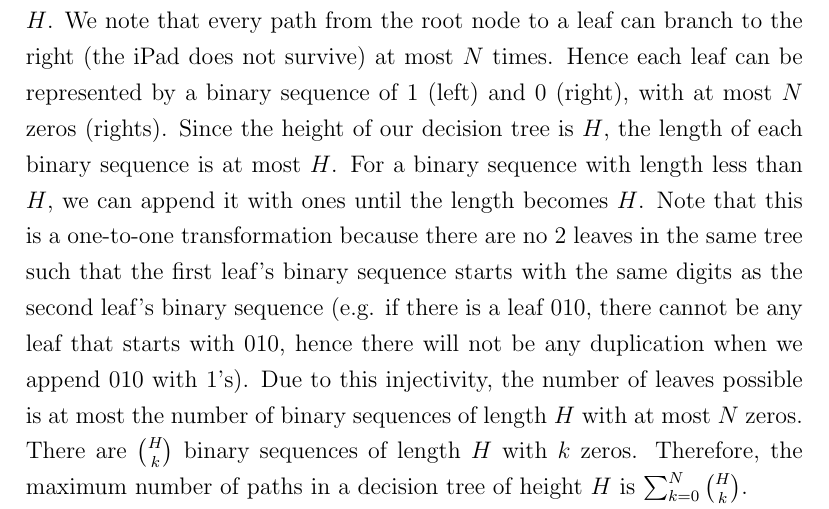
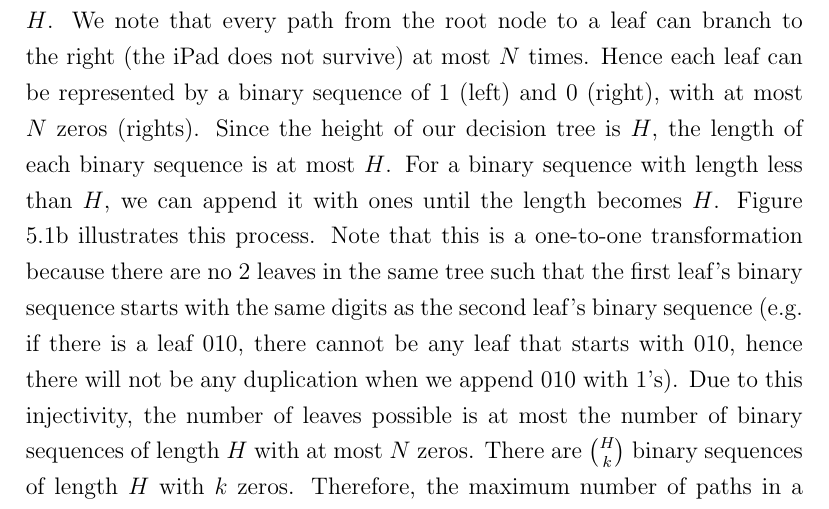
Before and after one commit to xinan/ultimate-ipad-crusher, a LaTeX thesis (project_report.tex): part of page 20 of 31, cut so that both start at the same text. Compiled offline with pdfLaTeX.

Commit message:
add reference to figure for comb

```diff
--- a/project_report.tex
+++ b/project_report.tex
@@ -328,7 +328,7 @@ The number of crushings we need to do to determine the minimum strength level to
 
 Similar to the dynamic programming approach, given the number of levels $L$ and the number of iPads $N$, we will need to find the minimum height $H$ of a decision tree to solve this iPad Crushing Problem. However, we will do this by formulating a slightly different problem. This is quite similar to the proof that all comparison-based sorting algorithms need to make at least $\log n$ comparisons in the worst case. An iPad Crushing problem with $N$ iPads and $L$ strength levels has a decision tree of height $H$. We will find the maximum $L$, given $N$ and $H$.
 
-We will count the number of possible leaves in the decision tree of height $H$. We note that every path from the root node to a leaf can branch to the right (the iPad does not survive) at most $N$ times. Hence each leaf can be represented by a binary sequence of 1 (left) and 0 (right), with at most $N$ zeros (rights). Since the height of our decision tree is $H$, the length of each binary sequence is at most $H$. For a binary sequence with length less than $H$, we can append it with ones until the length becomes $H$. Note that this is a one-to-one transformation because there are no 2 leaves in the same tree such that the first leaf's binary sequence starts with the same digits as the second leaf's binary sequence (e.g. if there is a leaf 010, there cannot be any leaf that starts with 010, hence there will not be any duplication when we append 010 with 1's). Due to this injectivity, the number of leaves possible is at most the number of binary sequences of length $H$ with at most $N$ zeros. There are ${H \choose k}$ binary sequences of length $H$ with $k$ zeros. Therefore, the maximum number of paths in a decision tree of height $H$ is $\sum_{k=0}^{N} {H \choose k}$.
+We will count the number of possible leaves in the decision tree of height $H$. We note that every path from the root node to a leaf can branch to the right (the iPad does not survive) at most $N$ times. Hence each leaf can be represented by a binary sequence of 1 (left) and 0 (right), with at most $N$ zeros (rights). Since the height of our decision tree is $H$, the length of each binary sequence is at most $H$. For a binary sequence with length less than $H$, we can append it with ones until the length becomes $H$. Figure \ref{fig:comb-binary-sequence} illustrates this process. Note that this is a one-to-one transformation because there are no 2 leaves in the same tree such that the first leaf's binary sequence starts with the same digits as the second leaf's binary sequence (e.g. if there is a leaf 010, there cannot be any leaf that starts with 010, hence there will not be any duplication when we append 010 with 1's). Due to this injectivity, the number of leaves possible is at most the number of binary sequences of length $H$ with at most $N$ zeros. There are ${H \choose k}$ binary sequences of length $H$ with $k$ zeros. Therefore, the maximum number of paths in a decision tree of height $H$ is $\sum_{k=0}^{N} {H \choose k}$.
 
 Obviously, the number of  leaves is exactly $L+1$, as there are $L+1$ possible values for the minimum strength level to crush the iPad. Thus, we arrive at the inequality: \[\sum_{k=0}^{N} {H \choose k} \geq L+1\]
 
```
